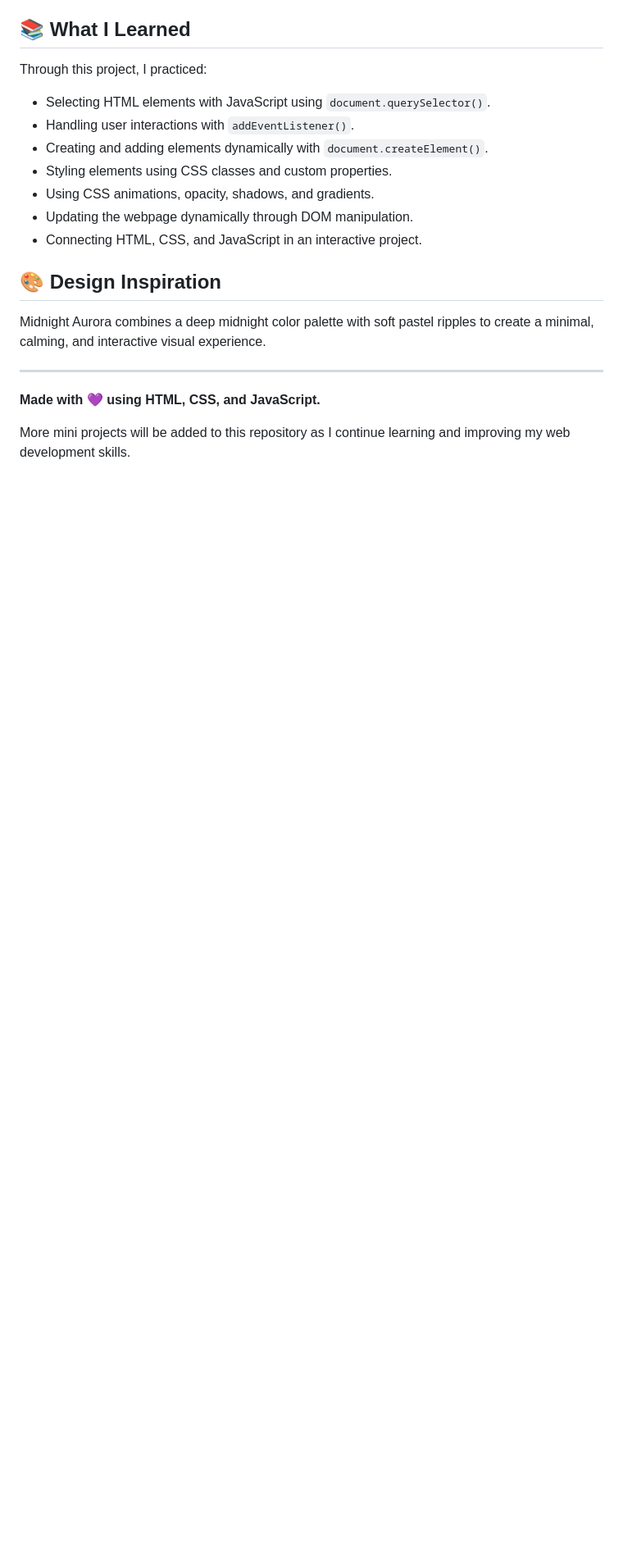
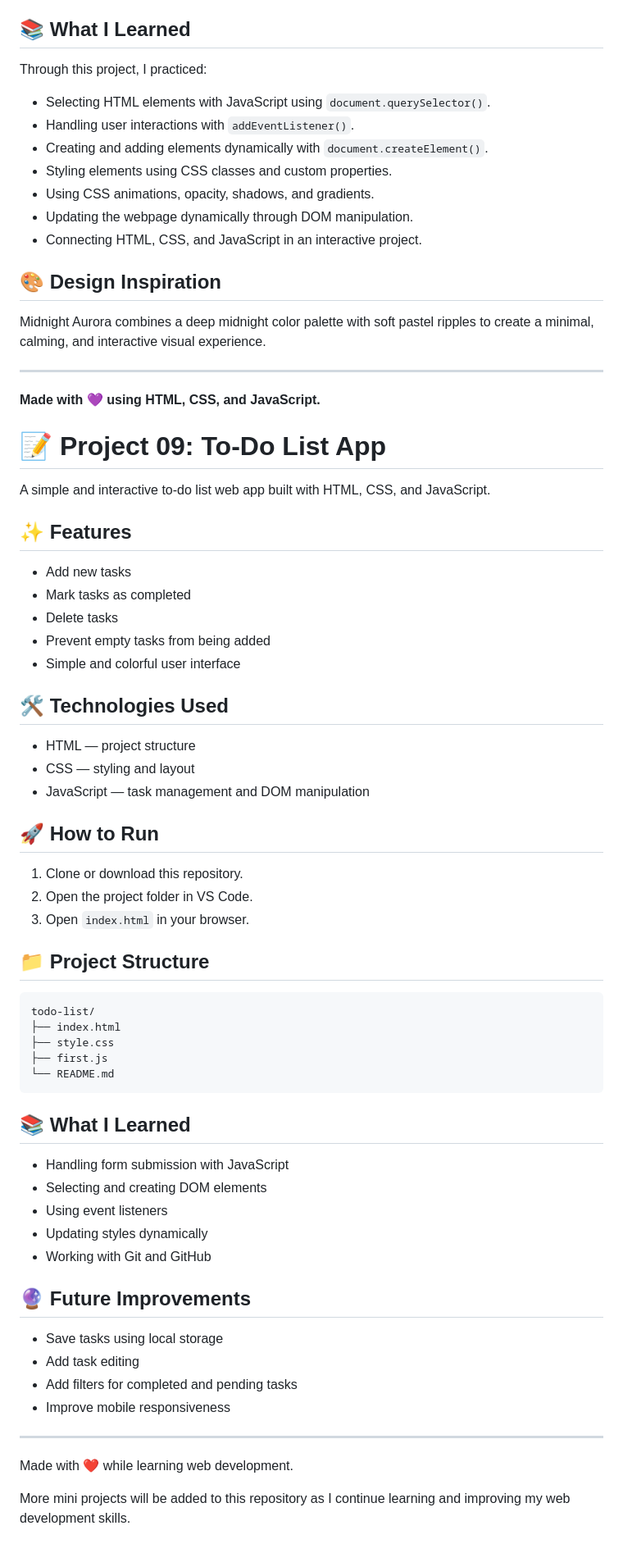
Before and after one commit to savneet-23/mini-projects, a Markdown page: README.md, the part around the change. Shown at 82% size. GitHub-like rendering; blank space fills up the shorter version.

Commit message:
Enhance README with project details for To-Do List App
Added project overview, features, technologies, running instructions, project structure, learning outcomes, and future improvements for the To-Do List App.

````diff
--- a/README.md
+++ b/README.md
@@ -305,5 +305,58 @@ Midnight Aurora combines a deep midnight color palette with soft pastel ripples
 ---
 
 **Made with 💜 using HTML, CSS, and JavaScript.**
+# 📝 Project 09: To-Do List App
+
+A simple and interactive to-do list web app built with HTML, CSS, and JavaScript.
+
+## ✨ Features
+
+- Add new tasks
+- Mark tasks as completed
+- Delete tasks
+- Prevent empty tasks from being added
+- Simple and colorful user interface
+
+## 🛠️ Technologies Used
+
+- HTML — project structure
+- CSS — styling and layout
+- JavaScript — task management and DOM manipulation
+
+## 🚀 How to Run
+
+1. Clone or download this repository.
+2. Open the project folder in VS Code.
+3. Open `index.html` in your browser.
+
+## 📁 Project Structure
+
+```text
+todo-list/
+├── index.html
+├── style.css
+├── first.js
+└── README.md
+```
+
+## 📚 What I Learned
+
+- Handling form submission with JavaScript
+- Selecting and creating DOM elements
+- Using event listeners
+- Updating styles dynamically
+- Working with Git and GitHub
+
+## 🔮 Future Improvements
+
+- Save tasks using local storage
+- Add task editing
+- Add filters for completed and pending tasks
+- Improve mobile responsiveness
+
+---
+
+Made with ❤️ while learning web development.
+
 
 More mini projects will be added to this repository as I continue learning and improving my web development skills.
````
